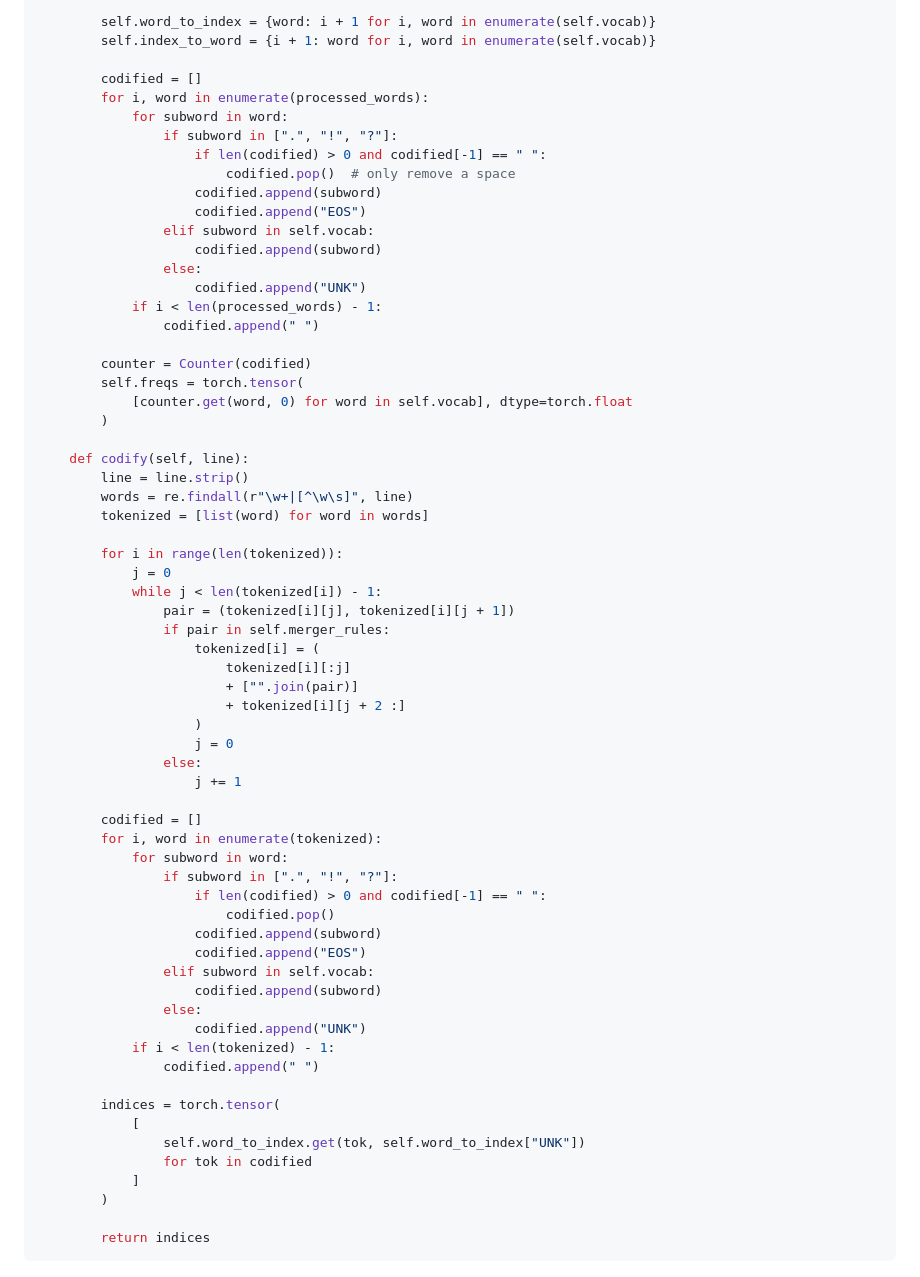
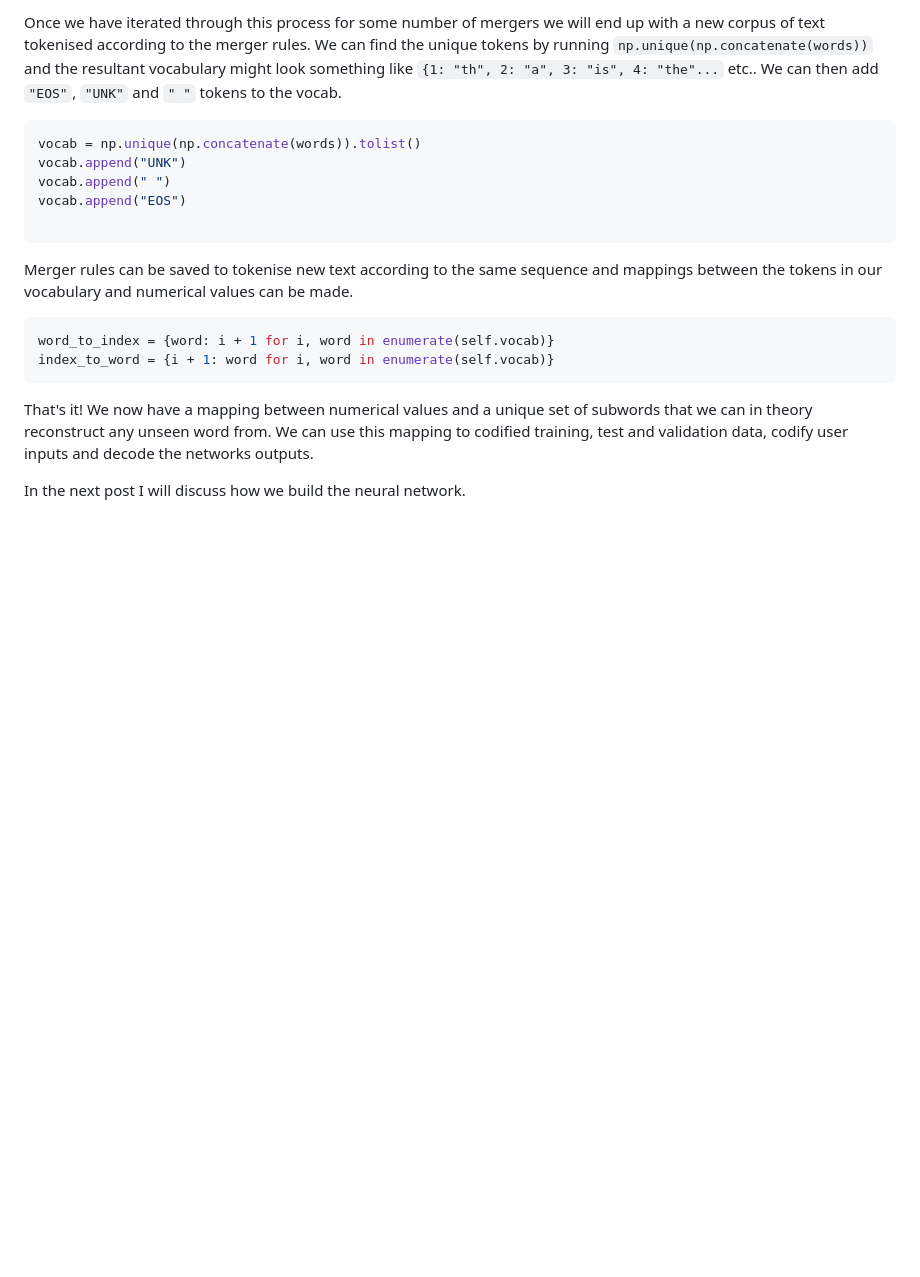
Before and after one commit to htjb/blog-website, a Markdown page: posts/20251101_buildingAnLLMPart2VocabBuilding.md, the part around the change printed below. Drawn GitHub-style; blank space fills up the shorter version.

Commit message:
finalised post

````diff
--- a/posts/20251101_buildingAnLLMPart2VocabBuilding.md
+++ b/posts/20251101_buildingAnLLMPart2VocabBuilding.md
@@ -119,67 +127,21 @@ class bpe:
 
-        self.word_to_index = {word: i + 1 for i, word in enumerate(self.vocab)}
-        self.index_to_word = {i + 1: word for i, word in enumerate(self.vocab)}
+Once we have iterated through this process for some number of mergers we will end up with a new corpus of text tokenised according to the merger rules. We can find the unique tokens by running `np.unique(np.concatenate(words))` and the resultant vocabulary might look something like `{1: "th", 2: "a", 3: "is", 4: "the"...` etc.. We can then add `"EOS"`, `"UNK"` and `" "` tokens to the vocab.
 
-        codified = []
-        for i, word in enumerate(processed_words):
-            for subword in word:
-                if subword in [".", "!", "?"]:
-                    if len(codified) > 0 and codified[-1] == " ":
-                        codified.pop()  # only remove a space
-                    codified.append(subword)
-                    codified.append("EOS")
-                elif subword in self.vocab:
-                    codified.append(subword)
-                else:
-                    codified.append("UNK")
-            if i < len(processed_words) - 1:
-                codified.append(" ")
+```python
+vocab = np.unique(np.concatenate(words)).tolist()
+vocab.append("UNK")
+vocab.append(" ")
+vocab.append("EOS")
 
-        counter = Counter(codified)
-        self.freqs = torch.tensor(
-            [counter.get(word, 0) for word in self.vocab], dtype=torch.float
-        )
+```
 
-    def codify(self, line):
-        line = line.strip()
-        words = re.findall(r"\w+|[^\w\s]", line)
-        tokenized = [list(word) for word in words]
+Merger rules can be saved to tokenise new text according to the same sequence and mappings between the tokens in our vocabulary and numerical values can be made.
 
-        for i in range(len(tokenized)):
-            j = 0
-            while j < len(tokenized[i]) - 1:
-                pair = (tokenized[i][j], tokenized[i][j + 1])
-                if pair in self.merger_rules:
-                    tokenized[i] = (
-                        tokenized[i][:j]
-                        + ["".join(pair)]
-                        + tokenized[i][j + 2 :]
-                    )
-                    j = 0
-                else:
-                    j += 1
+```python
+word_to_index = {word: i + 1 for i, word in enumerate(self.vocab)}
+index_to_word = {i + 1: word for i, word in enumerate(self.vocab)}
+```
 
-        codified = []
-        for i, word in enumerate(tokenized):
-            for subword in word:
-                if subword in [".", "!", "?"]:
-                    if len(codified) > 0 and codified[-1] == " ":
-                        codified.pop()
-                    codified.append(subword)
-                    codified.append("EOS")
-                elif subword in self.vocab:
-                    codified.append(subword)
-                else:
-                    codified.append("UNK")
-            if i < len(tokenized) - 1:
-                codified.append(" ")
+That's it! We now have a mapping between numerical values and a unique set of subwords that we can in theory reconstruct any unseen word from. We can use this mapping to codified training, test and validation data, codify user inputs and decode the networks outputs.
 
-        indices = torch.tensor(
-            [
-                self.word_to_index.get(tok, self.word_to_index["UNK"])
-                for tok in codified
-            ]
-        )
-
-        return indices
-```
+In the next post I will discuss how we build the neural network.
````
Also changed, not shown: other parts of posts/20251101_buildingAnLLMPart2VocabBuilding.md (+50 -42 lines).
